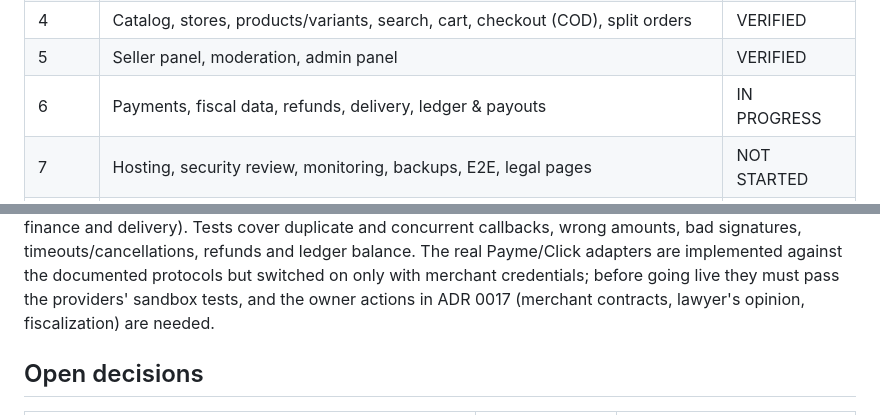
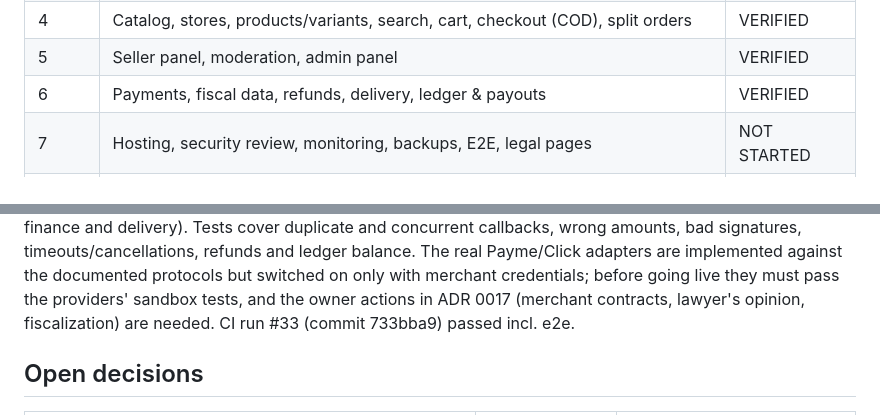
Before and after one commit to unutilmastam/uzgo.uz, a Markdown page: docs/ROADMAP.md, 2 parts joined by grey strips. Rendered like a GitHub page.

Commit message:
docs: mark Phase 6 as verified
Co-Authored-By: Claude Opus 5.5 <noreply@anthropic.com>
Claude-Session: https://claude.ai/code/session_019bFuzhDz1STKcVFvFaZudy

```diff
--- a/docs/ROADMAP.md
+++ b/docs/ROADMAP.md
@@ -14,7 +14,7 @@ Statuses: NOT STARTED · IN PROGRESS · BLOCKED · VERIFIED
 | 3     | Geo data, users, OTP auth, sessions, RBAC, audit                               | VERIFIED    |
 | 4     | Catalog, stores, products/variants, search, cart, checkout (COD), split orders | VERIFIED    |
 | 5     | Seller panel, moderation, admin panel                                          | VERIFIED    |
-| 6     | Payments, fiscal data, refunds, delivery, ledger & payouts                     | IN PROGRESS |
+| 6     | Payments, fiscal data, refunds, delivery, ledger & payouts                     | VERIFIED    |
 | 7     | Hosting, security review, monitoring, backups, E2E, legal pages                | NOT STARTED |
 | 8     | Mobile apps                                                                    | NOT STARTED |
 | 9     | Further ecosystem services                                                     | NOT STARTED |
@@ -62,6 +62,7 @@ ledger balance. The real Payme/Click adapters are implemented against the
 documented protocols but switched on only with merchant credentials; before
 going live they must pass the providers' sandbox tests, and the owner actions
 in ADR 0017 (merchant contracts, lawyer's opinion, fiscalization) are needed.
+CI run #33 (commit 733bba9) passed incl. e2e.
 
 ## Open decisions
 
```
